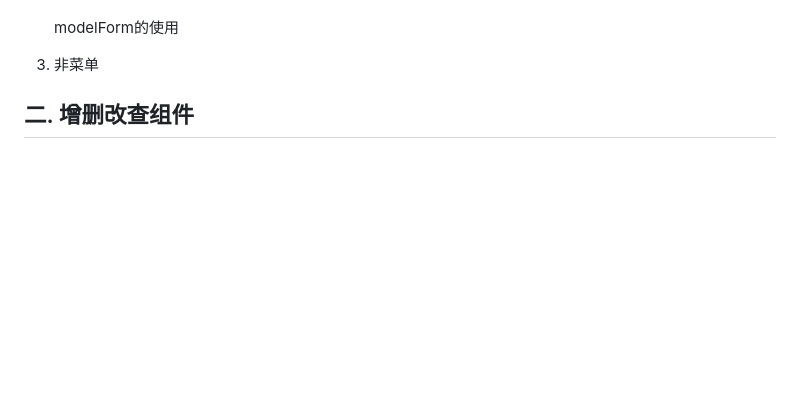
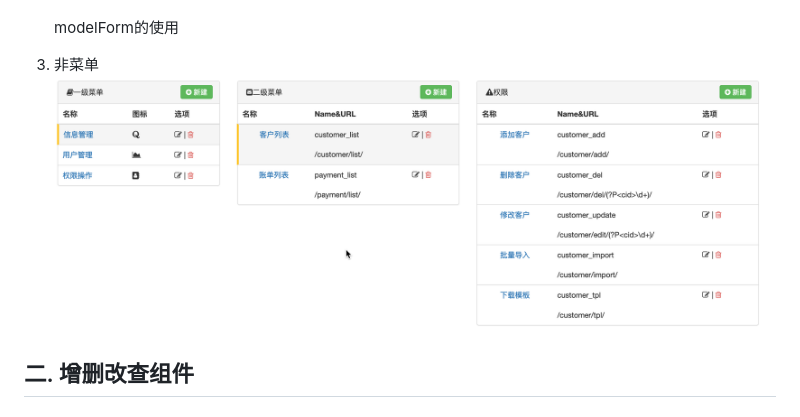
Before and after one commit to kunmzhao/crm, a Markdown page: crm.md, the part around the change. GitHub-like rendering; pictures changed too: picture/image-20220509214319701.png (added); blank space fills up the shorter version.

```diff
--- a/crm.md
+++ b/crm.md
@@ -1168,6 +1168,7 @@ class UserResetPasswordModelForm(forms.ModelForm):
    modelForm的使用
 
 3. 非菜单
+   ![image-20220509214319701](picture/image-20220509214319701.png)
 
 ## 二. 增删改查组件
 
```
Also changed, not shown: 3 other files.
